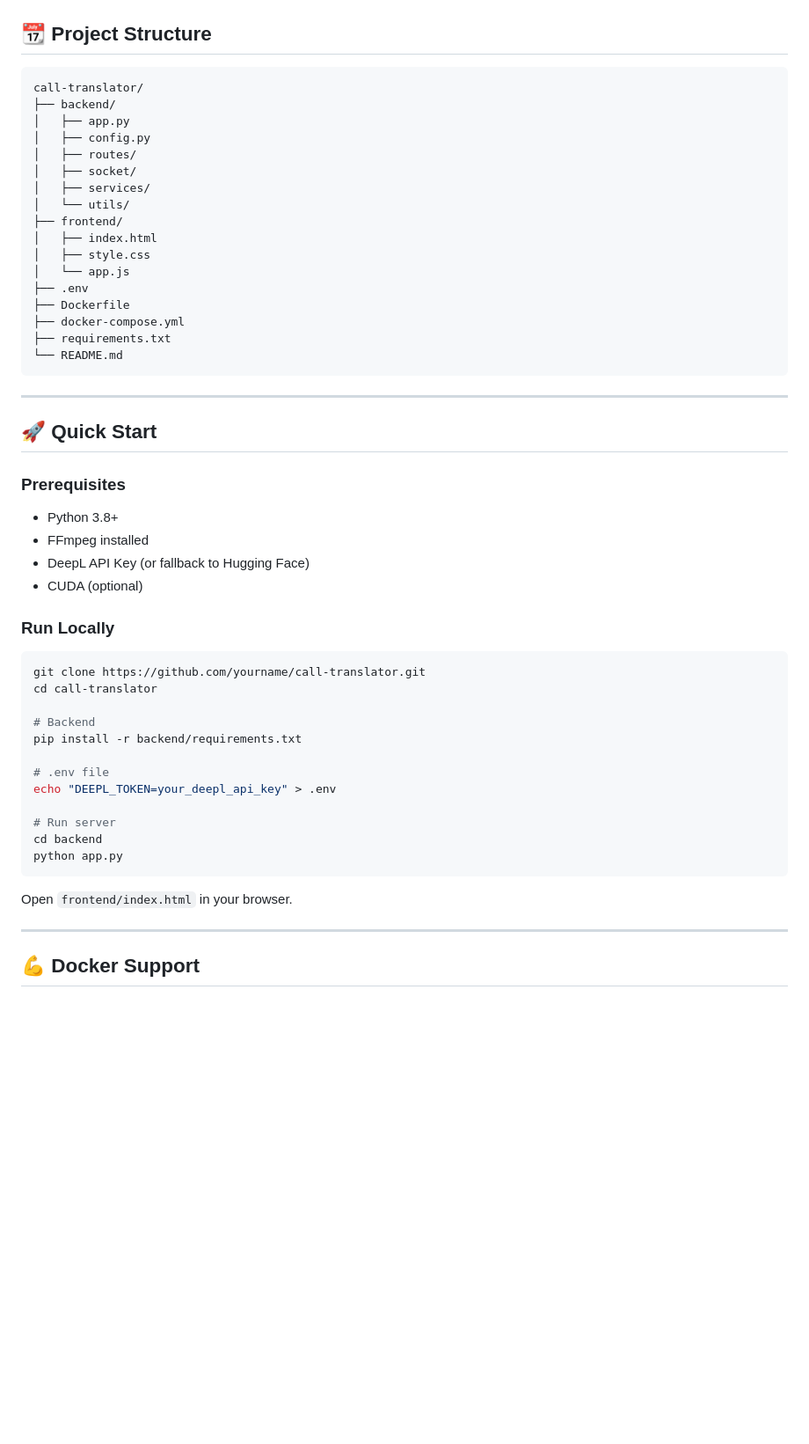
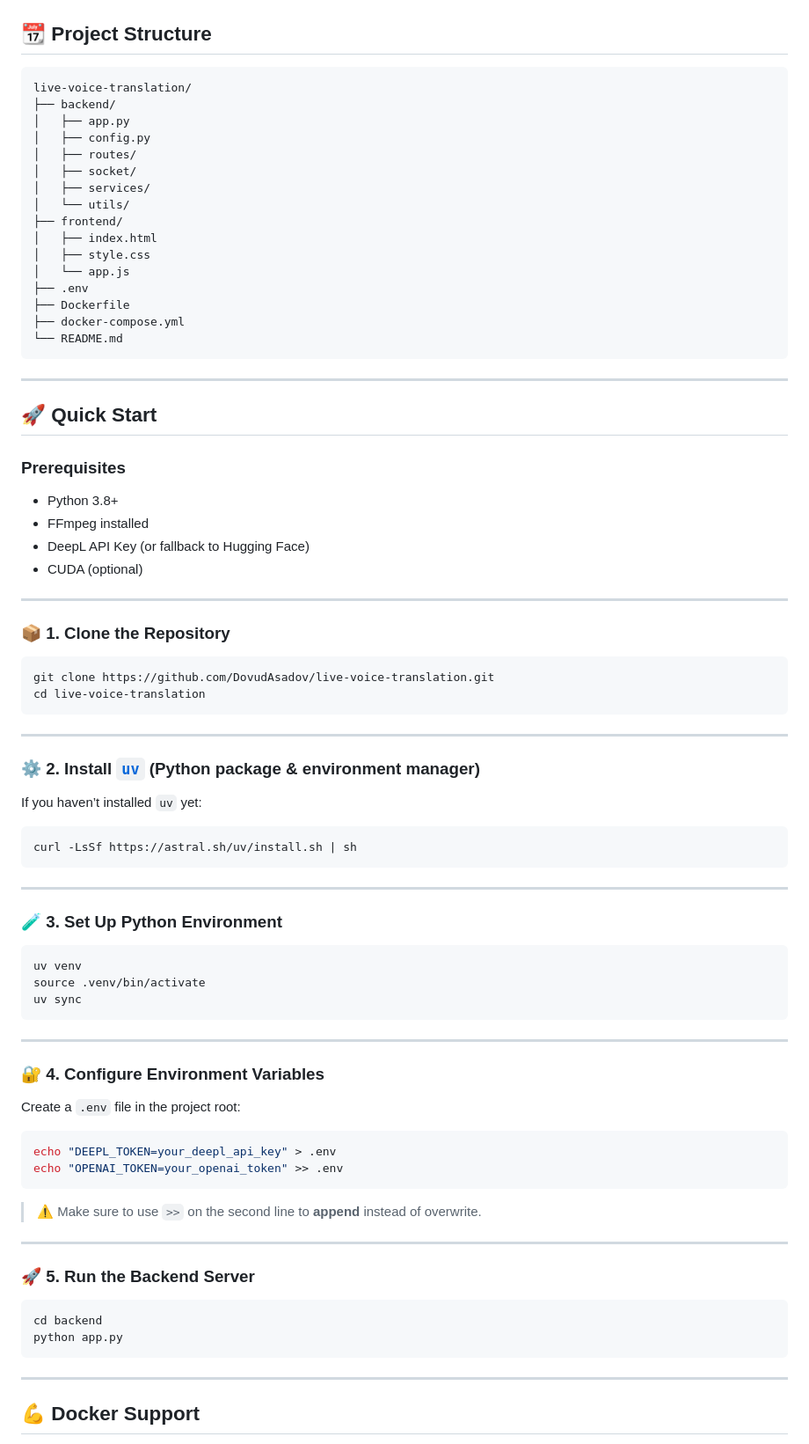
Before and after one commit to DovudAsadov/live-voice-translation, a Markdown page: README.md, the part around the change printed below. Shown: that part at 88% size. Drawn GitHub-style; blank space fills up the shorter version.

`````diff
--- a/README.md
+++ b/README.md
@@ -20,7 +20,7 @@ A modular, real-time, multilingual voice translation system that transcribes, tr
 ## 📆 Project Structure
 
 ```
-call-translator/
+live-voice-translation/
 ├── backend/
 │   ├── app.py
 │   ├── config.py
@@ -35,7 +35,6 @@ call-translator/
 ├── .env
 ├── Dockerfile
 ├── docker-compose.yml
-├── requirements.txt
 └── README.md
 ```
 
@@ -50,24 +49,56 @@ call-translator/
 - DeepL API Key (or fallback to Hugging Face)
 - CUDA (optional)
 
-### Run Locally
+---
+
+### 📦 1. Clone the Repository
 
 ```bash
-git clone https://github.com/yourname/call-translator.git
-cd call-translator
+git clone https://github.com/DovudAsadov/live-voice-translation.git
+cd live-voice-translation
+````
 
-# Backend
-pip install -r backend/requirements.txt
+---
 
-# .env file
+### ⚙️ 2. Install [`uv`](https://github.com/astral-sh/uv) (Python package & environment manager)
+
+If you haven’t installed `uv` yet:
+
+```bash
+curl -LsSf https://astral.sh/uv/install.sh | sh
+```
+
+---
+
+### 🧪 3. Set Up Python Environment
+
+```bash
+uv venv
+source .venv/bin/activate
+uv sync
+```
+
+---
+
+### 🔐 4. Configure Environment Variables
+
+Create a `.env` file in the project root:
+
+```bash
 echo "DEEPL_TOKEN=your_deepl_api_key" > .env
+echo "OPENAI_TOKEN=your_openai_token" >> .env
+```
 
-# Run server
+> ⚠️ Make sure to use `>>` on the second line to **append** instead of overwrite.
+
+---
+
+### 🚀 5. Run the Backend Server
+
+```bash
 cd backend
 python app.py
 ```
-
-Open `frontend/index.html` in your browser.
 
 ---
 
`````
Also changed, not shown: other parts of README.md (+1 -1 lines).
